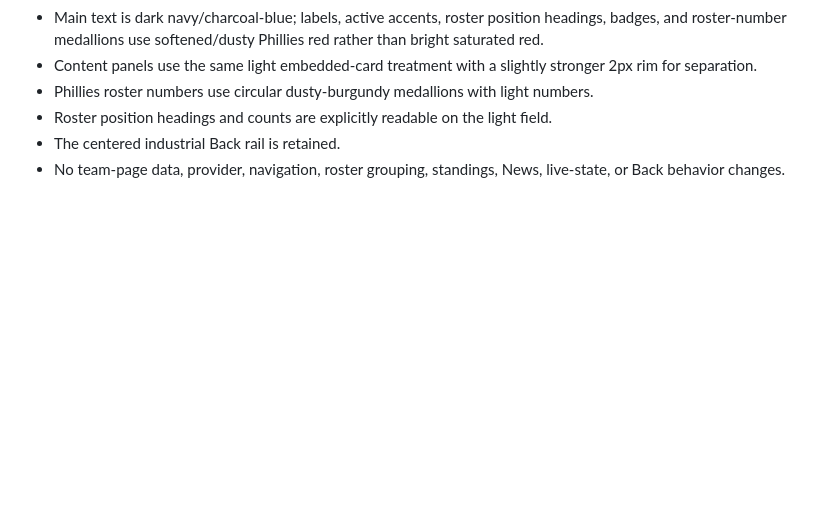
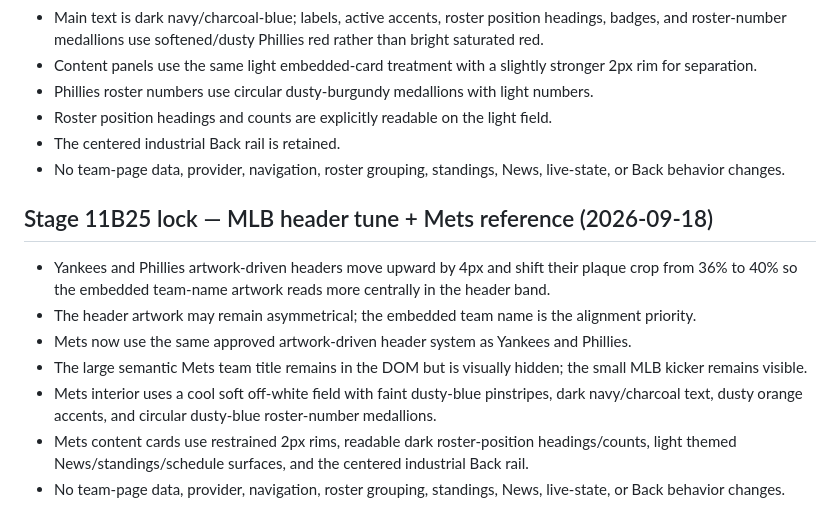
Before and after one commit to phshbone/bills-scoreboard-, a Markdown page: SCOREBOARD-LOCK.md, the part around the change. Rendered like a GitHub page; blank space fills up the shorter version.

Commit message:
Stage 11B25: lock MLB header tune and Mets reference

```diff
--- a/SCOREBOARD-LOCK.md
+++ b/SCOREBOARD-LOCK.md
@@ -337,3 +337,13 @@ Deep game-strategy analysis combining play-by-play, statistical context, manager
 - Roster position headings and counts are explicitly readable on the light field.
 - The centered industrial Back rail is retained.
 - No team-page data, provider, navigation, roster grouping, standings, News, live-state, or Back behavior changes.
+
+
+## Stage 11B25 lock — MLB header tune + Mets reference (2026-09-18)
+- Yankees and Phillies artwork-driven headers move upward by 4px and shift their plaque crop from 36% to 40% so the embedded team-name artwork reads more centrally in the header band.
+- The header artwork may remain asymmetrical; the embedded team name is the alignment priority.
+- Mets now use the same approved artwork-driven header system as Yankees and Phillies.
+- The large semantic Mets team title remains in the DOM but is visually hidden; the small MLB kicker remains visible.
+- Mets interior uses a cool soft off-white field with faint dusty-blue pinstripes, dark navy/charcoal text, dusty orange accents, and circular dusty-blue roster-number medallions.
+- Mets content cards use restrained 2px rims, readable dark roster-position headings/counts, light themed News/standings/schedule surfaces, and the centered industrial Back rail.
+- No team-page data, provider, navigation, roster grouping, standings, News, live-state, or Back behavior changes.
```
